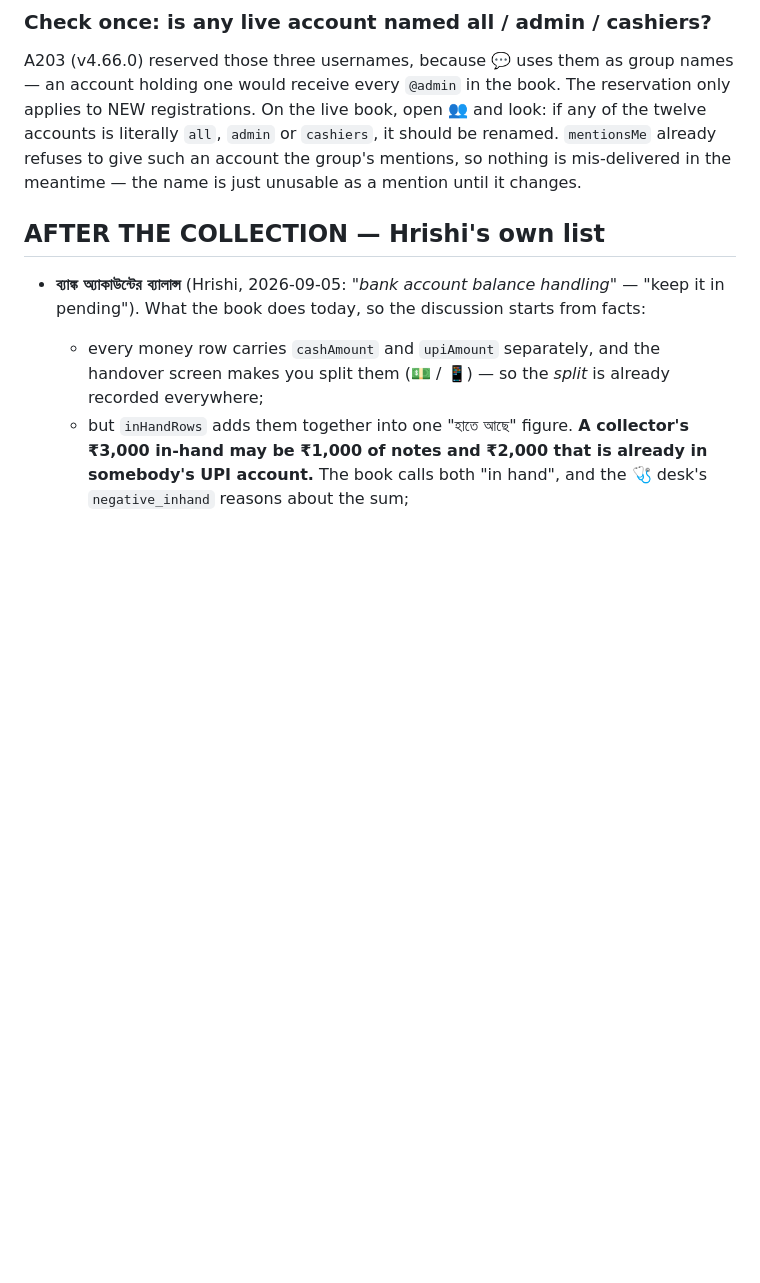
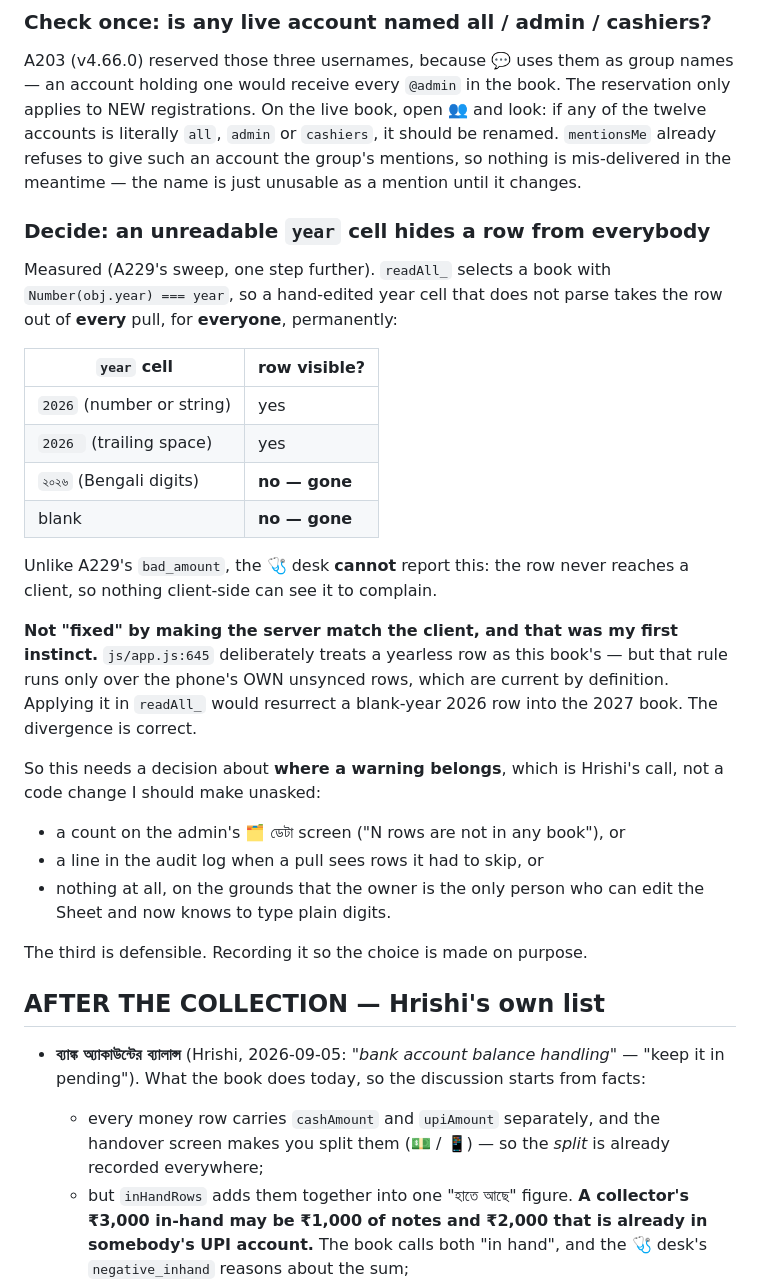
Before and after one commit to Hrishi91/chanda-collection, a Markdown page: docs/pending.md, the part around the change. Rendered like a GitHub page; blank space fills up the shorter version.

Commit message:
pending: an unreadable year cell hides a row from everybody
Measured while extending A229's sweep from the amount column to the year
column. readAll_ selects a book with Number(obj.year) === year, so "২০২৬"
or a blank cell takes the row out of every pull for everyone, and unlike
bad_amount the 🩺 desk cannot report it — the row never reaches a client.

Filed rather than fixed. My first instinct was to make the server match
js/app.js:645, which treats a yearless row as this book's; that rule is
correct on the client because it only ever sees the phone's own unsynced
rows, and applying it server-side would resurrect a blank-year 2026 row
into the 2027 book. The divergence is deliberate.

Where a warning belongs is Hrishi's call, so the options are written down
rather than one of them assumed.

Co-Authored-By: Claude Opus 5 <noreply@anthropic.com>

```diff
--- a/docs/pending.md
+++ b/docs/pending.md
@@ -759,6 +759,38 @@ look: if any of the twelve accounts is literally `all`, `admin` or
 an account the group's mentions, so nothing is mis-delivered in the
 meantime — the name is just unusable as a mention until it changes.
 
+### Decide: an unreadable `year` cell hides a row from everybody
+
+Measured (A229's sweep, one step further). `readAll_` selects a book with
+`Number(obj.year) === year`, so a hand-edited year cell that does not parse
+takes the row out of **every** pull, for **everyone**, permanently:
+
+| `year` cell | row visible? |
+|---|---|
+| `2026` (number or string) | yes |
+| `2026 ` (trailing space) | yes |
+| `২০২৬` (Bengali digits) | **no — gone** |
+| blank | **no — gone** |
+
+Unlike A229's `bad_amount`, the 🩺 desk **cannot** report this: the row
+never reaches a client, so nothing client-side can see it to complain.
+
+**Not "fixed" by making the server match the client, and that was my first
+instinct.** `js/app.js:645` deliberately treats a yearless row as this
+book's — but that rule runs only over the phone's OWN unsynced rows, which
+are current by definition. Applying it in `readAll_` would resurrect a
+blank-year 2026 row into the 2027 book. The divergence is correct.
+
+So this needs a decision about **where a warning belongs**, which is
+Hrishi's call, not a code change I should make unasked:
+
+- a count on the admin's 🗂️ ডেটা screen ("N rows are not in any book"), or
+- a line in the audit log when a pull sees rows it had to skip, or
+- nothing at all, on the grounds that the owner is the only person who can
+  edit the Sheet and now knows to type plain digits.
+
+The third is defensible. Recording it so the choice is made on purpose.
+
 ## AFTER THE COLLECTION — Hrishi's own list
 
 - **ব্যাঙ্ক অ্যাকাউন্টের ব্যালান্স** (Hrishi, 2026-09-05: *"bank account
```
